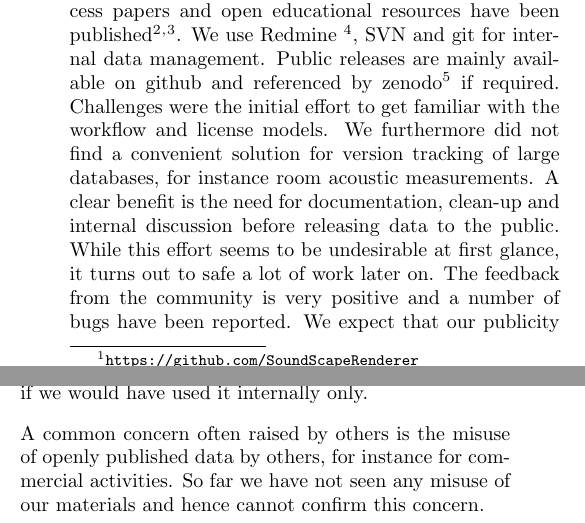
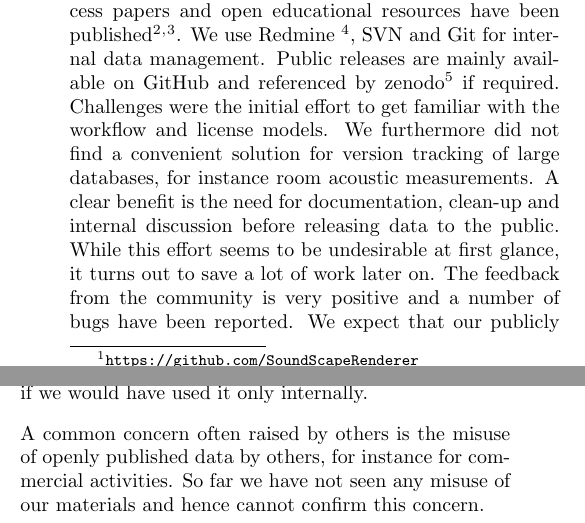
Before and after one commit to spatialaudio/DAGA2017_towards_open_science_in_acoustics, a LaTeX document (paper/towards_open_science_in_acoustics.tex): two parts of the columns of page 3 of 4, joined at a grey line, cut so that both start at the same text. Compiled offline with pdfLaTeX.

Commit message:
Minor formatting and spelling

```diff
--- a/paper/towards_open_science_in_acoustics.tex
+++ b/paper/towards_open_science_in_acoustics.tex
@@ -277,16 +277,16 @@ with the open source release of the SoundScape Renderer (SSR)~\cite{Geier07:DEGA
 2010\footnote{\url{https://github.com/SoundScapeRenderer}}. Since then various software toolboxes,
 datasets, open access papers and open educational resources have been
 published\footnote{\url{https://github.com/spatialaudio}}\footnote{\url{https://github.com/sfstoolbox}}.
-We use Redmine~\footnote{\url{http://www.redmine.org/}}, SVN and git for internal data management. Public releases are mainly
-available on github and referenced by zenodo\footnote{\url{https://zenodo.org/}} if required. Challenges were the initial
+We use Redmine~\footnote{\url{http://www.redmine.org/}}, SVN and Git for internal data management. Public releases are mainly
+available on GitHub and referenced by zenodo\footnote{\url{https://zenodo.org/}} if required. Challenges were the initial
 effort to get familiar with the workflow and license models. We furthermore did not find
 a convenient solution for version tracking of large databases, for instance room
 acoustic measurements. A clear benefit is the need for documentation, clean-up and internal
 discussion before releasing data to the public. While this effort seems to be undesirable at
-first glance, it turns out to safe a lot of work later on. The feedback from the community
-is very positive and a number of bugs have been reported. We expect that our publicity
-released scientific code and data contains less bugs than if we would have used it
-internally only.
+first glance, it turns out to save a lot of work later on. The feedback from the community
+is very positive and a number of bugs have been reported. We expect that our publicly
+released scientific code and data contain less bugs than if we would have used it
+only internally.
 
 A common concern often raised by others is the misuse of openly published data by others,
 for instance for commercial activities. So far we have not seen any misuse of our
```
Also changed, not shown: paper/towards_open_science_in_acoustics.tex (10 more changed lines).
